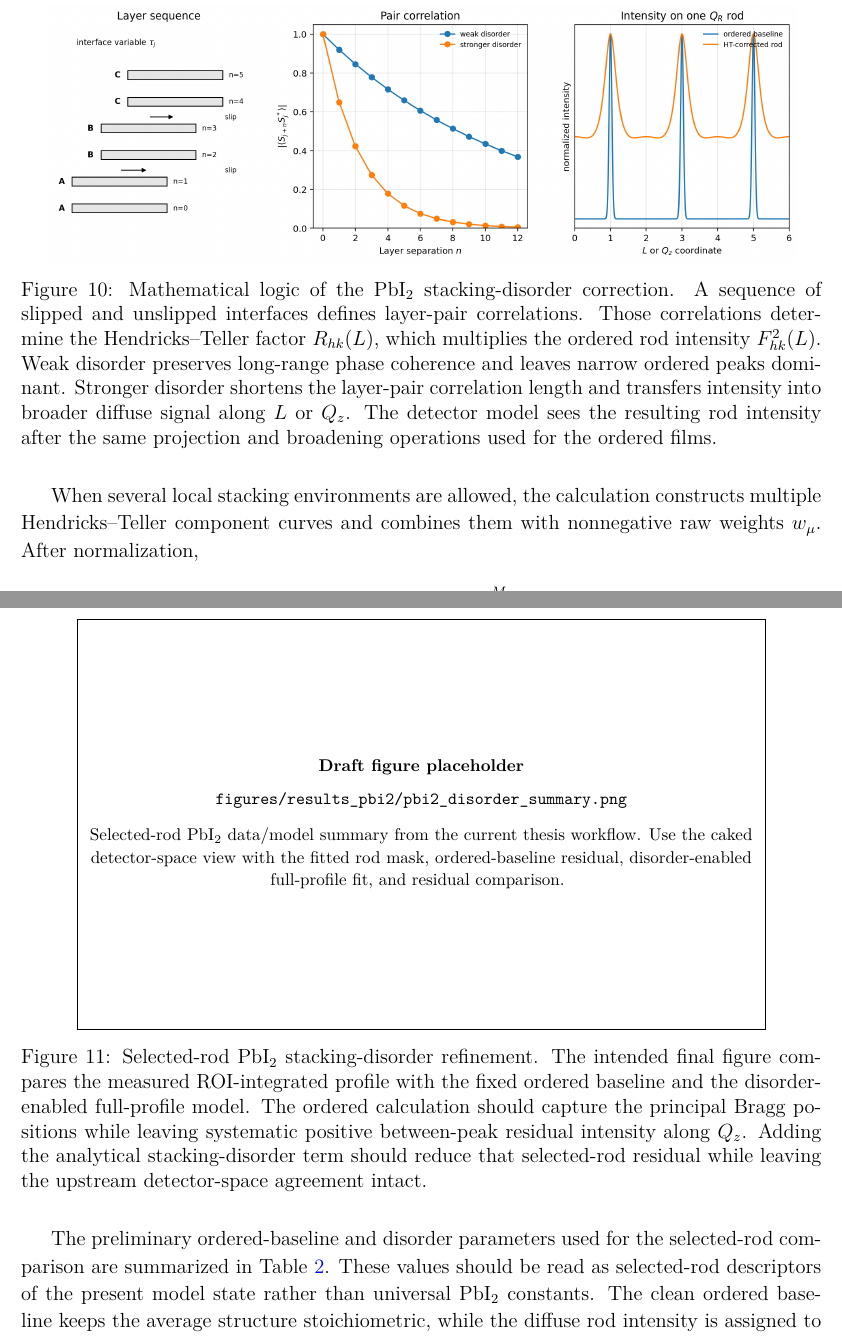
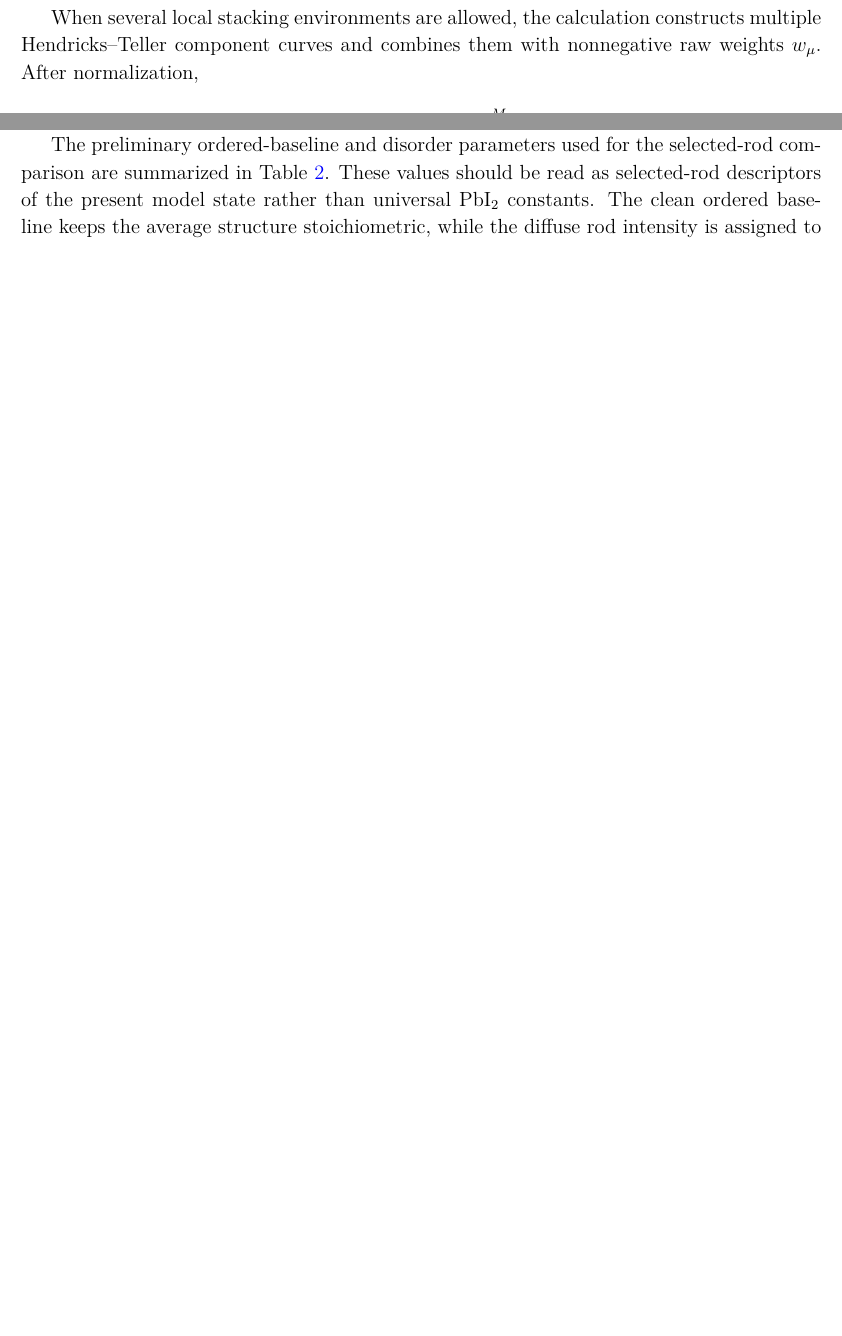
Before and after one commit to DVBeckwitt/2D-Manuscript-Draft, a LaTeX document (main.tex, which reads sections/results_diffuse_pbi2.tex): two parts of pages 17 and 19 of 23 before the commit and two parts of pages 16 and 18 of 21 after it, joined at a grey line, cut at the place of the change, the shorter picture padded with empty space. Compiled offline with pdfLaTeX.

Commit message:
removed stuf

```diff
--- a/sections/results_diffuse_pbi2.tex
+++ b/sections/results_diffuse_pbi2.tex
@@ -103,16 +103,6 @@ The finite-domain form used when an explicit stack length is retained is
 \end{equation}
 Equation~\eqref{eq:pbi2_rn} approaches Eq.~\eqref{eq:pbi2_rinf} as $N\rightarrow\infty$. In the ordered limit, the correction collapses back toward the discrete Bragg sequence. As the effective layer-to-layer correlation decreases, coherent peak weight is redistributed into broader between-peak intensity along the same rod.
 
-\begin{figure}[H]
-  \centering
-  \begin{minipage}{0.94\linewidth}
-    \centering
-    \includegraphics[width=\linewidth]{figures/results_pbi2/pbi2_ht_correlation_rod_schematic.png}
-  \end{minipage}
-  \caption{Mathematical logic of the PbI$_2$ stacking-disorder correction. A sequence of slipped and unslipped interfaces defines layer-pair correlations. Those correlations determine the Hendricks--Teller factor $R_{hk}(L)$, which multiplies the ordered rod intensity $F_{hk}^2(L)$. Weak disorder preserves long-range phase coherence and leaves narrow ordered peaks dominant. Stronger disorder shortens the layer-pair correlation length and transfers intensity into broader diffuse signal along $L$ or $Q_z$. The detector model sees the resulting rod intensity after the same projection and broadening operations used for the ordered films.}
-  \label{fig:pbi2_ht_rod_schematic}
-\end{figure}
-
 When several local stacking environments are allowed, the calculation constructs multiple Hendricks--Teller component curves and combines them with nonnegative raw weights $w_\mu$. After normalization,
 \begin{equation}
   \tilde{w}_\mu=\frac{w_\mu}{\sum_\nu w_\nu},
@@ -156,18 +146,6 @@ where $\boldsymbol{\theta}_{\mathrm{dis}}$ contains the slip probability, finite
 
 The PbI$_2$ profile is broader and more Lorentzian dominated than the ordered-film benchmarks. That matters because long Lorentzian tails allow more than the expected specular conditions to be met, making off-specular PbI$_2$ Bragg intensity a natural consequence of the fitted orientation distribution. Those tails, however, are a global profile effect. They broaden Bragg features tied to the same orientation distribution, but they do not generate continuous intensity selectively along only certain $Q_z$ rods. The selective presence and absence of diffuse rods is therefore assigned to stacking disorder rather than to the ordered baseline, detector resolution, or mosaic tails alone.
 
-\begin{figure}[H]
-  \centering
-  \begin{minipage}{0.92\linewidth}
-    \centering
-    \draftfigureplaceholder[0.36\textheight]{figures/results_pbi2/pbi2_disorder_summary.png}{%
-      Selected-rod PbI$_2$ data/model summary from the current thesis workflow. Use the caked detector-space view with the fitted rod mask, ordered-baseline residual, disorder-enabled full-profile fit, and residual comparison.
-    }
-  \end{minipage}
-  \caption{Selected-rod PbI$_2$ stacking-disorder refinement. The intended final figure compares the measured ROI-integrated profile with the fixed ordered baseline and the disorder-enabled full-profile model. The ordered calculation should capture the principal Bragg positions while leaving systematic positive between-peak residual intensity along $Q_z$. Adding the analytical stacking-disorder term should reduce that selected-rod residual while leaving the upstream detector-space agreement intact.}
-  \label{fig:pbi2_disorder_fit}
-\end{figure}
-
 The preliminary ordered-baseline and disorder parameters used for the selected-rod comparison are summarized in Table~\ref{tab:pbi2_sf_parameters}. These values should be read as selected-rod descriptors of the present model state rather than universal PbI$_2$ constants. The clean ordered baseline keeps the average structure stoichiometric, while the diffuse rod intensity is assigned to stacking correlations.
 
 \begin{table}[H]
```
